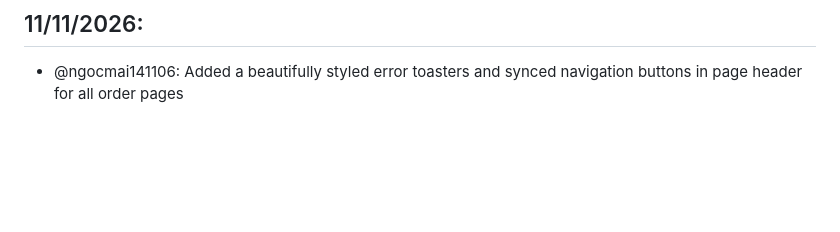
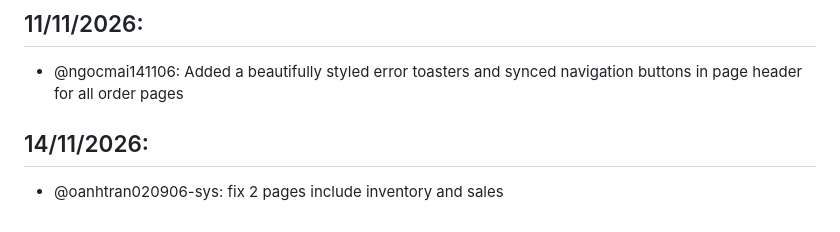
Before and after one commit to SE-FDA-NEU-AI66B/software-AI66B-G2-B4-small-shop, a Markdown page: docs/daily.md, the part around the change. Rendered like a GitHub page; blank space fills up the shorter version.

Commit message:
update daily

```diff
--- a/docs/daily.md
+++ b/docs/daily.md
@@ -119,3 +119,6 @@
 
 ## 11/11/2026:
 - @ngocmai141106: Added a beautifully styled error toasters and synced navigation buttons in page header for all order pages
+
+## 14/11/2026:
+- @oanhtran020906-sys: fix 2 pages include inventory and sales
```
